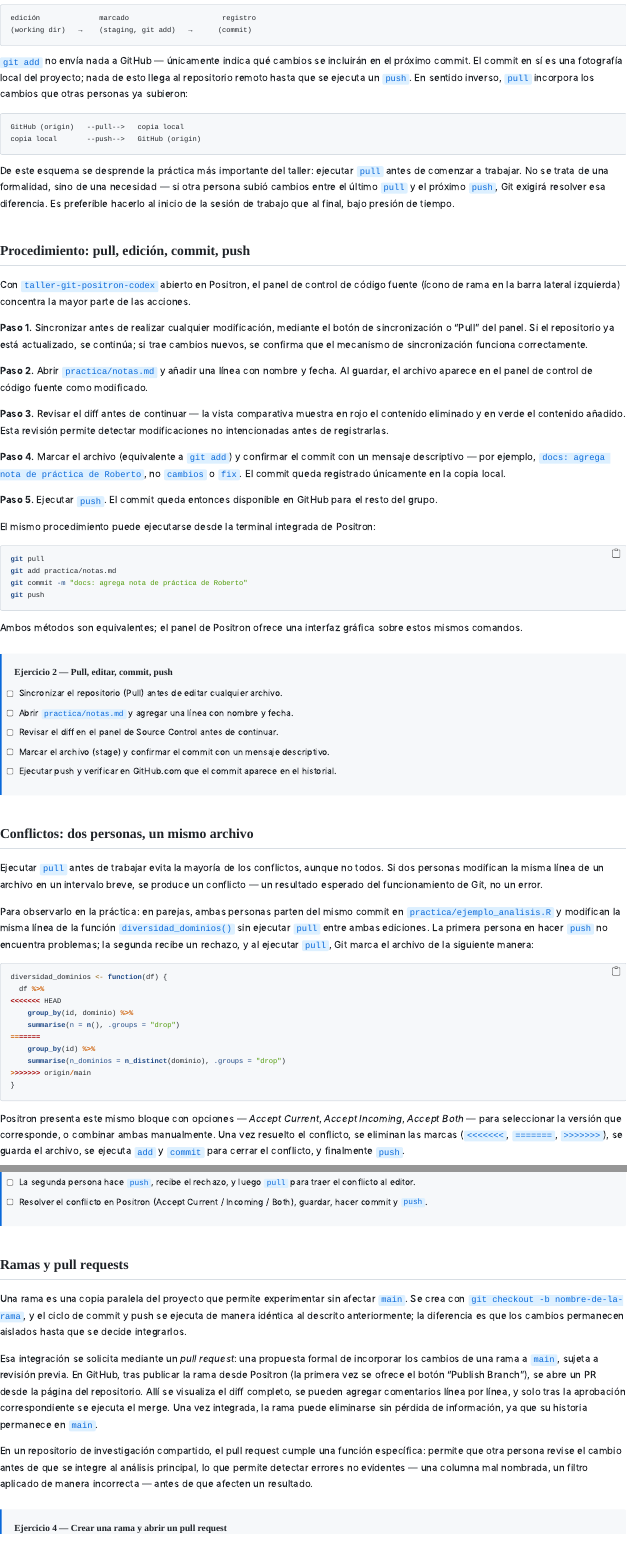
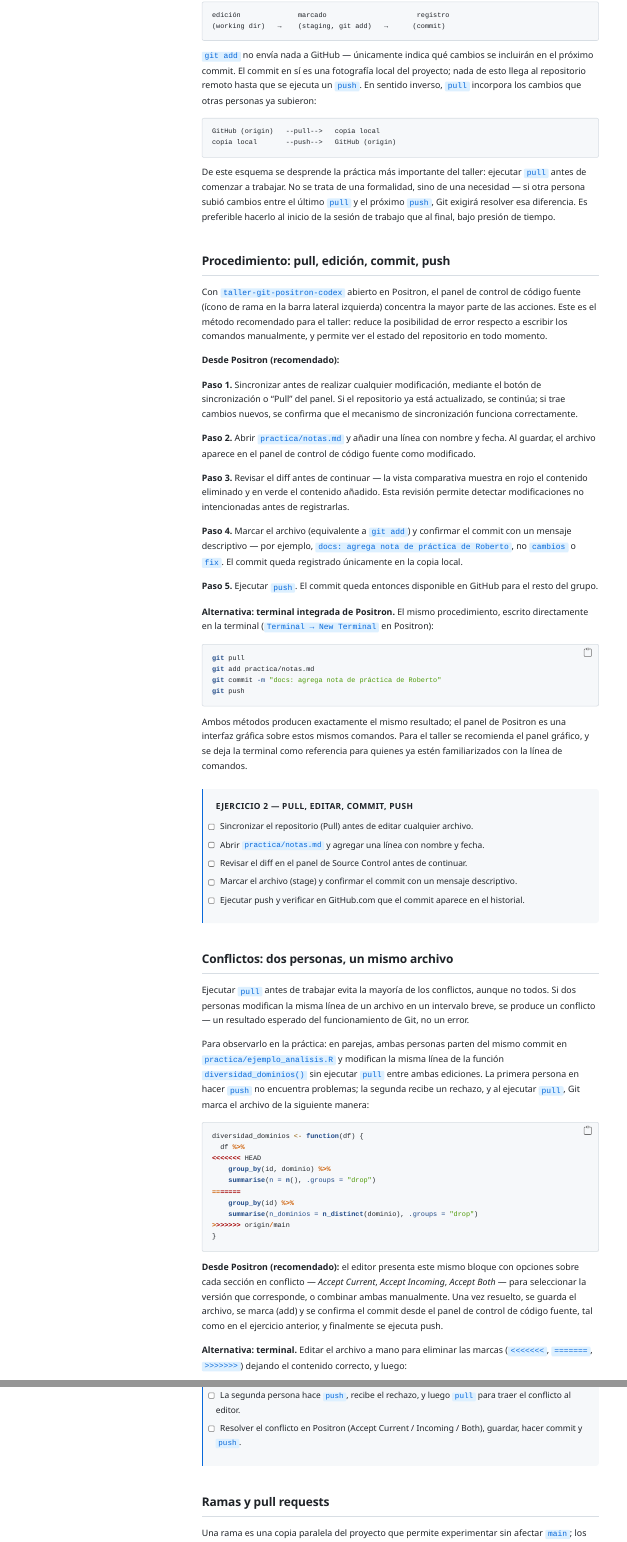
Before and after one commit to Mobility-Frontiers/taller-git-positron-codex, a Quarto document (taller.qmd): the page in a window 1100 px wide, from 2160 px down before the commit and from 2060 px down after it, so that both start at the same text, and a second part further down, joined at a grey line. The pictures show the output file taller.html that the author committed with the source, opened offline.

Commit message:
fix: tipografia sans limpia, prioriza Positron con terminal como alternativa, script de resiliencia de layout ante distintas versiones de Quarto

````diff
--- a/styles.css
+++ b/styles.css
@@ -23,9 +23,9 @@ html, body {
 
 body {
   color: var(--ink);
-  font-family: -apple-system, "Segoe UI", "Helvetica Neue", Arial, sans-serif;
-  font-size: 17px;
-  line-height: 1.7;
+  font-family: system-ui, -apple-system, "Segoe UI", "Helvetica Neue", Arial, sans-serif;
+  font-size: 16px;
+  line-height: 1.65;
 }
 
 /* contenedor general: sidebar de TOC + columna de contenido */
@@ -79,21 +79,19 @@ header#title-block-header {
 }
 
 #title-block-header .title {
-  font-family: Georgia, "Times New Roman", serif;
-  font-weight: 700;
-  font-size: 2.4rem;
+  font-weight: 600;
+  font-size: 2.1rem;
   color: var(--ink);
-  letter-spacing: -0.01em;
-  line-height: 1.15;
-  margin: 0 0 0.6rem;
+  letter-spacing: -0.015em;
+  line-height: 1.25;
+  margin: 0 0 0.5rem;
 }
 
 #title-block-header .subtitle {
-  font-family: Georgia, "Times New Roman", serif;
-  font-style: italic;
+  font-style: normal;
   color: var(--ink-soft);
   font-weight: 400;
-  font-size: 1.2rem;
+  font-size: 1.1rem;
   margin: 0 0 1.4rem;
 }
 
@@ -164,15 +162,15 @@ nav#TOC a.active {
 /* cuerpo del documento */
 
 h1, h2, h3, h4 {
-  font-family: Georgia, "Times New Roman", serif;
   color: var(--ink);
   font-weight: 600;
+  letter-spacing: -0.01em;
 }
 
 h2 {
-  font-size: 1.5rem;
+  font-size: 1.35rem;
   margin-top: 3rem;
-  padding-bottom: 0.3rem;
+  padding-bottom: 0.4rem;
   border-bottom: 1px solid var(--rule);
 }
 
@@ -181,9 +179,9 @@ h2:first-of-type {
 }
 
 h3 {
-  font-size: 1.1rem;
+  font-size: 1.05rem;
   margin-top: 1.8rem;
-  color: var(--accent);
+  color: var(--ink);
 }
 
 p {
@@ -286,8 +284,10 @@ hr {
 
 .exercise > p:first-child {
   margin: 0 0 0.7rem;
-  font-family: Georgia, "Times New Roman", serif;
-  font-size: 1.02rem;
+  font-size: 0.95rem;
+  font-weight: 600;
+  text-transform: uppercase;
+  letter-spacing: 0.04em;
   color: var(--accent);
 }
 
--- a/taller.qmd
+++ b/taller.qmd
@@ -10,6 +10,7 @@ format:
     theme: none
     css: styles.css
     toc: true
+    toc-location: left
     toc-title: "Contenidos"
     number-sections: false
     code-copy: true
@@ -22,6 +23,27 @@ format:
         document.querySelectorAll('.task-list input[type="checkbox"]').forEach(function (cb) {
           cb.disabled = false;
         });
+        (function () {
+          if (document.getElementById('quarto-content')) return;
+          var body = document.body;
+          var container = document.createElement('div');
+          container.id = 'quarto-content';
+          var sidebar = document.createElement('div');
+          sidebar.id = 'quarto-sidebar-toc-left';
+          var main = document.createElement('main');
+          main.id = 'quarto-document-content';
+          main.className = 'content';
+          var toc = document.getElementById('TOC');
+          if (toc) sidebar.appendChild(toc);
+          var kids = Array.prototype.slice.call(body.childNodes);
+          kids.forEach(function (node) {
+            if (node === sidebar || node === container || node.tagName === 'SCRIPT') return;
+            main.appendChild(node);
+          });
+          container.appendChild(sidebar);
+          container.appendChild(main);
+          body.appendChild(container);
+        })();
         </script>
 execute:
   echo: false
@@ -87,7 +109,9 @@ De este esquema se desprende la práctica más importante del taller: ejecutar `
 
 ## Procedimiento: pull, edición, commit, push
 
-Con `taller-git-positron-codex` abierto en Positron, el panel de control de código fuente (ícono de rama en la barra lateral izquierda) concentra la mayor parte de las acciones.
+Con `taller-git-positron-codex` abierto en Positron, el panel de control de código fuente (ícono de rama en la barra lateral izquierda) concentra la mayor parte de las acciones. Este es el método recomendado para el taller: reduce la posibilidad de error respecto a escribir los comandos manualmente, y permite ver el estado del repositorio en todo momento.
+
+**Desde Positron (recomendado):**
 
 **Paso 1.** Sincronizar antes de realizar cualquier modificación, mediante el botón de sincronización o "Pull" del panel. Si el repositorio ya está actualizado, se continúa; si trae cambios nuevos, se confirma que el mecanismo de sincronización funciona correctamente.
 
@@ -99,7 +123,7 @@ Con `taller-git-positron-codex` abierto en Positron, el panel de control de cód
 
 **Paso 5.** Ejecutar `push`. El commit queda entonces disponible en GitHub para el resto del grupo.
 
-El mismo procedimiento puede ejecutarse desde la terminal integrada de Positron:
+**Alternativa: terminal integrada de Positron.** El mismo procedimiento, escrito directamente en la terminal (`Terminal → New Terminal` en Positron):
 
 ```bash
 git pull
@@ -108,7 +132,7 @@ git commit -m "docs: agrega nota de práctica de Roberto"
 git push
 ```
 
-Ambos métodos son equivalentes; el panel de Positron ofrece una interfaz gráfica sobre estos mismos comandos.
+Ambos métodos producen exactamente el mismo resultado; el panel de Positron es una interfaz gráfica sobre estos mismos comandos. Para el taller se recomienda el panel gráfico, y se deja la terminal como referencia para quienes ya estén familiarizados con la línea de comandos.
 
 ::: {.exercise}
 **Ejercicio 2 — Pull, editar, commit, push**
@@ -139,4 +163,6 @@ diversidad_dominios <- function(df) {
 }
 ```
 
-Positron presenta este mismo bloque con opciones — *Accept Current*, *Accept Incoming*, *Accept Both* — para seleccionar la versión que corresponde, o combinar ambas manualmente. Una vez resuelto el conflicto, se eliminan las marcas (`<<<<<<<`, `=======`, `>>>>>>>`), se guarda el archivo, se ejecuta `add` y `commit` para cerrar el conflicto, y finalmente `push`.
+**Desde Positron (recomendado):** el editor presenta este mismo bloque con opciones sobre cada sección en conflicto — *Accept Current*, *Accept Incoming*, *Accept Both* — para seleccionar la versión que corresponde, o combinar ambas manualmente. Una vez resuelto, se guarda el archivo, se marca (add) y se confirma el commit desde el panel de control de código fuente, tal como en el ejercicio anterior, y finalmente se ejecuta push.
+
+**Alternativa: terminal.** Editar el archivo a mano para eliminar las marcas (`<<<<<<<`, `=======`, `>>>>>>>`) dejando el contenido correcto, y luego:
@@ -155,4 +187,3 @@ La frecuencia de estos conflictos se reduce mediante hábitos de trabajo, no med
 
 ## Ramas y pull requests
 
-Una rama es una copia paralela del proyecto que permite experimentar sin afectar `main`. Se crea con `git checkout -b nombre-de-la-rama`, y el ciclo de commit y push se ejecuta de manera idéntica al descrito anteriormente; la diferencia es que los cambios permanecen aislados hasta que se decide integrarlos.
````
Also changed, not shown: taller.html, taller.qmd (17 more changed lines).
